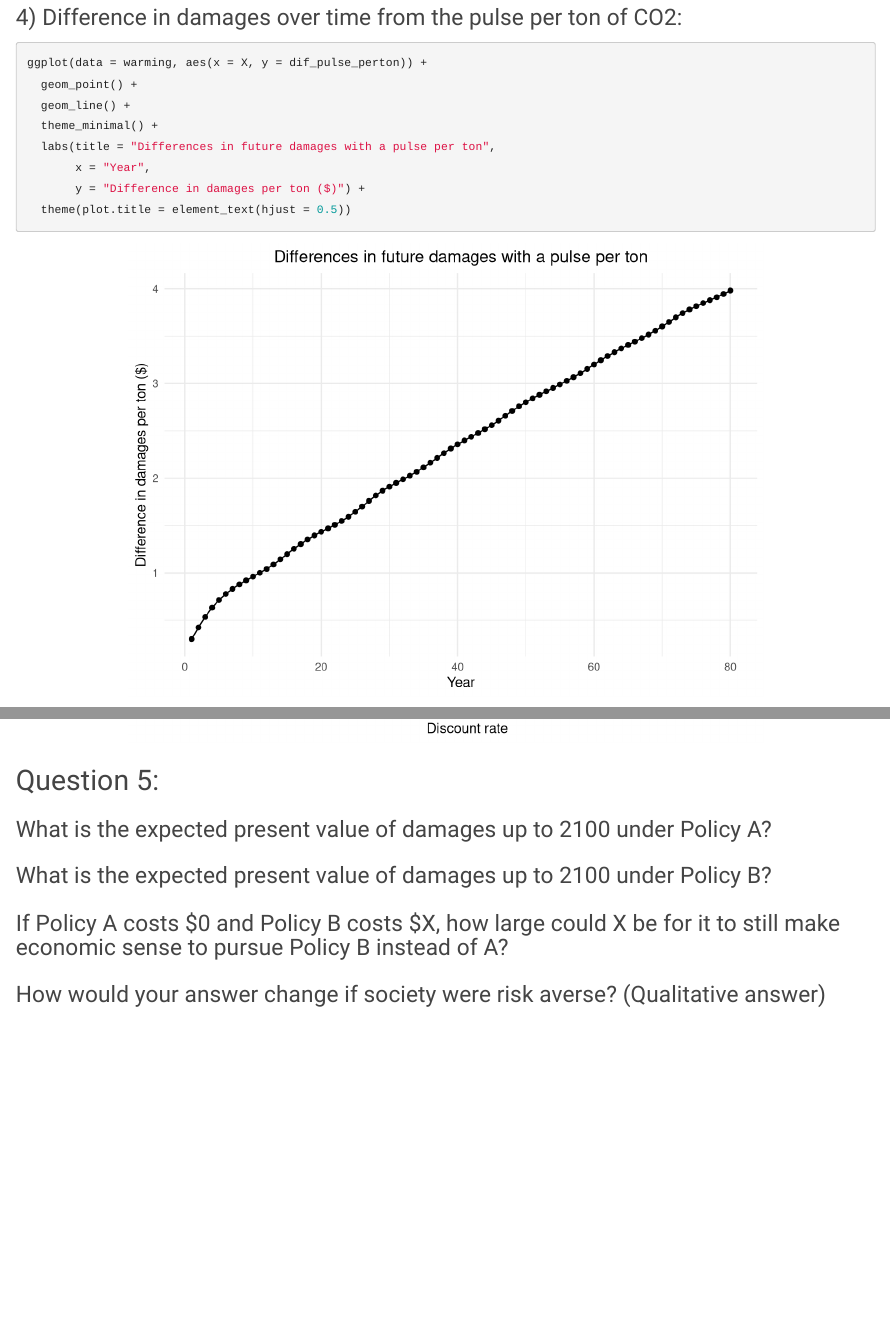
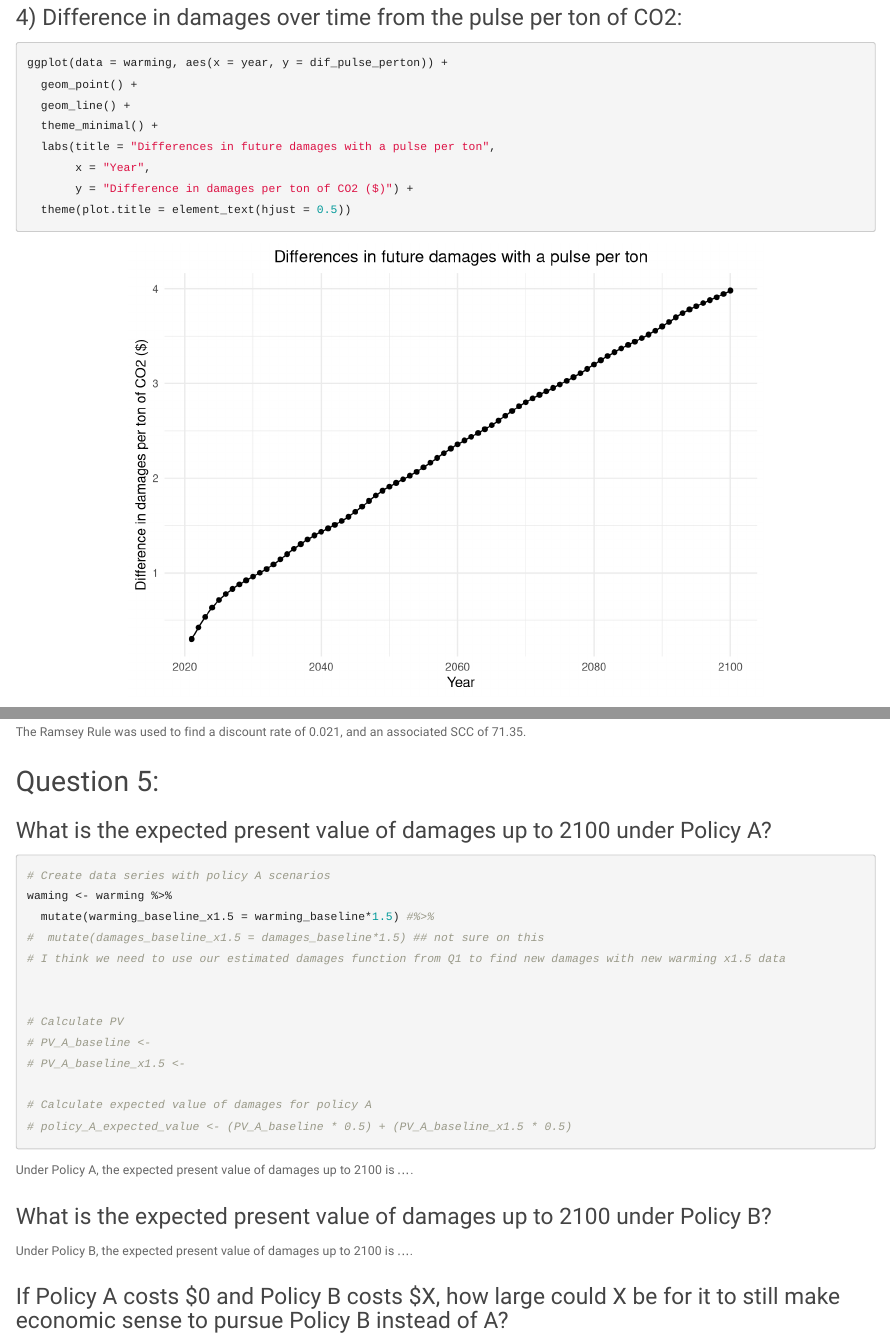
Before and after one commit to atalken/esm204_assignment4, an R Markdown document (talken_kumaishi_assignment_4.Rmd): the page in a window 1100 px wide, from 5230 px down, and a second part further down, joined at a grey line. Rendered offline with R 4.5, knitr and Pandoc, with nearby package versions.

Commit message:
added notes to Q5

````diff
--- a/talken_kumaishi_assignment_4.Rmd
+++ b/talken_kumaishi_assignment_4.Rmd
@@ -107,7 +107,7 @@ ggplot(data = warming, aes(x = warming_pulse, y = damages_pulse)) +
 ### 3) Difference in damages over time that arise from pulse:
 
 ```{r fig.align = "center"}
-ggplot(data = warming, aes(x = X, y = dif_pulse)) +
+ggplot(data = warming, aes(x = year, y = dif_pulse)) +
   geom_point() +
   geom_line() +
   theme_minimal() +
@@ -120,13 +120,13 @@ ggplot(data = warming, aes(x = X, y = dif_pulse)) +
 ### 4) Difference in damages over time from the pulse per ton of CO2:
 
 ```{r fig.align = "center"}
-ggplot(data = warming, aes(x = X, y = dif_pulse_perton)) +
+ggplot(data = warming, aes(x = year, y = dif_pulse_perton)) +
   geom_point() +
   geom_line() +
   theme_minimal() +
   labs(title = "Differences in future damages with a pulse per ton",
        x = "Year",
-       y = "Difference in damages per ton ($)") +
+       y = "Difference in damages per ton of CO2 ($)") +
   theme(plot.title = element_text(hjust = 0.5))
 ```
 
@@ -199,20 +199,41 @@ ggplot(data = SCC_table, aes(x = rate,
 
 ```
 
+The Ramsey Rule was used to find a discount rate of 0.021, and an associated SCC of 71.35.
+
 
 ## Question 5:
 
 ### What is the expected present value of damages up to 2100 under Policy A?
 
 ```{r}
+# Create data series with policy A scenarios
+waming <- warming %>%
+  mutate(warming_baseline_x1.5 = warming_baseline*1.5) #%>%
+#  mutate(damages_baseline_x1.5 = damages_baseline*1.5) ## not sure on this
+# I think we need to use our estimated damages function from Q1 to find new damages with new warming x1.5 data
+
+
+# Calculate PV
+# PV_A_baseline <-
+# PV_A_baseline_x1.5 <-
+
+# Calculate expected value of damages for policy A
+# policy_A_expected_value <- (PV_A_baseline * 0.5) + (PV_A_baseline_x1.5 * 0.5)
 
 ```
+
+Under Policy A, the expected present value of damages up to 2100 is ....
+
 
 ### What is the expected present value of damages up to 2100 under Policy B?
 
 ```{r}
 
 ```
+
+Under Policy B, the expected present value of damages up to 2100 is ....
+
 
 ### If Policy A costs $0 and Policy B costs $X, how large could X be for it to still make economic sense to pursue Policy B instead of A?
 
````
Also changed, not shown: talken_kumaishi_assignment_4.html.
